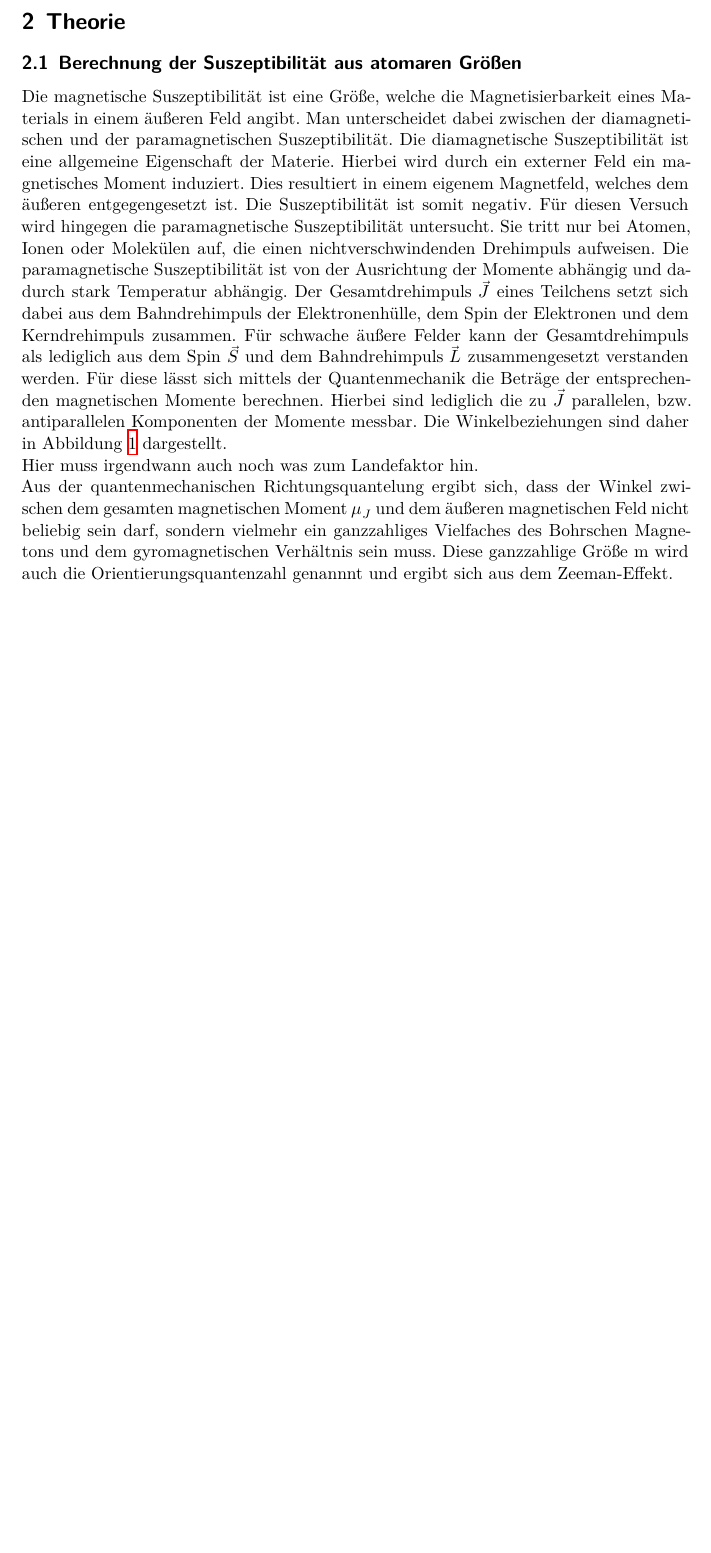
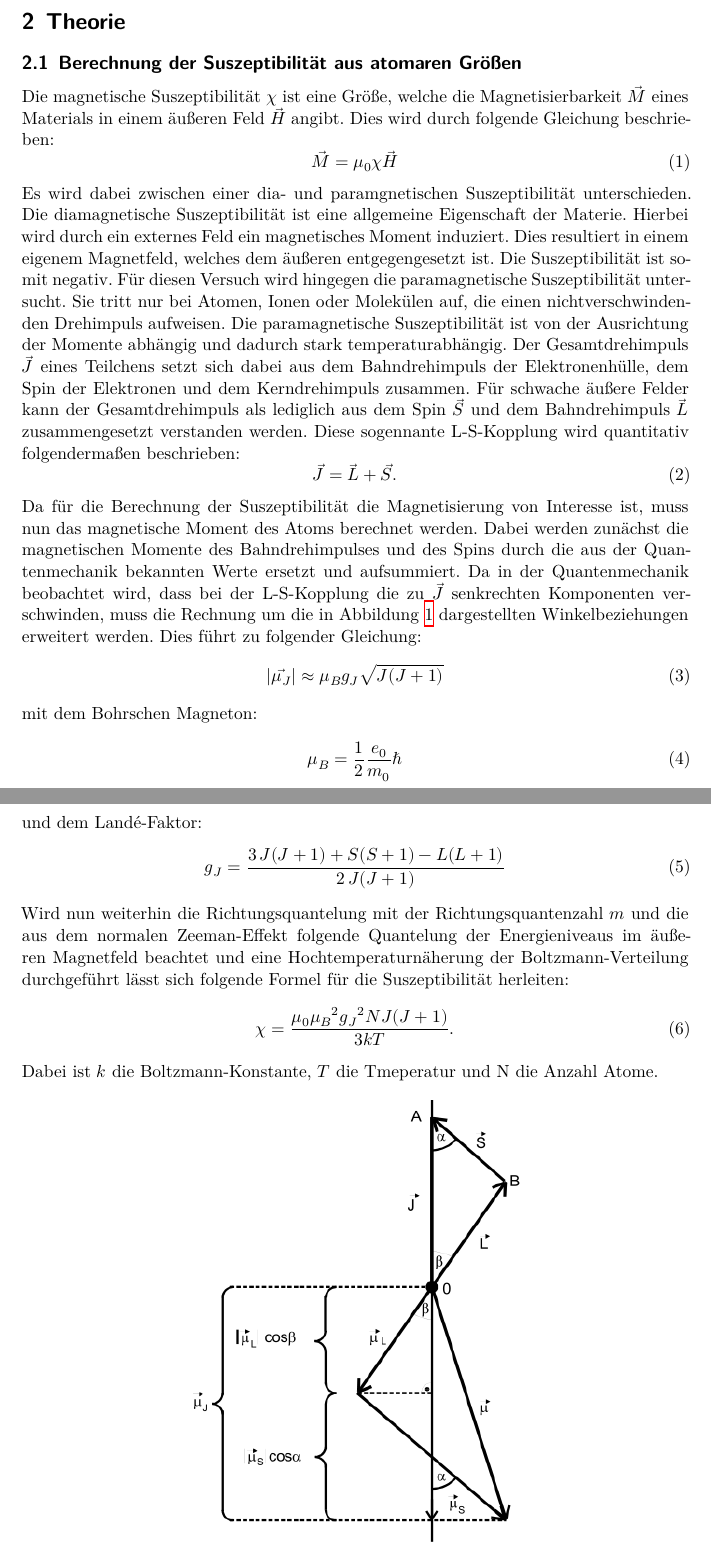
Before and after one commit to Fresoquark/Anfaengerpraktikum, a LaTeX document (V606/main.tex, which reads V606/content/theorie.tex): part of page 3 of 6 before the commit and two parts of pages 3 and 4 of 7 after it, the two joined at a grey line, cut so that both start at the same text, the shorter picture padded with empty space. Compiled offline with XeLaTeX.

Commit message:
Theorie mit allen wichtigen Formeln fertig.

```diff
--- a/V606/content/theorie.tex
+++ b/V606/content/theorie.tex
@@ -2,20 +2,46 @@
 \label{sec:Theorie}
 
 \subsection{Berechnung der Suszeptibilität aus atomaren Größen}
-Die magnetische Suszeptibilität ist eine Größe, welche die Magnetisierbarkeit eines Materials in einem äußeren Feld angibt.
-Man unterscheidet dabei zwischen der diamagnetischen und der paramagnetischen Suszeptibilität.
+Die magnetische Suszeptibilität $\chi$ ist eine Größe, welche die Magnetisierbarkeit $\vec{M}$ eines Materials in einem äußeren Feld $\vec{H}$ angibt.
+Dies wird durch folgende Gleichung beschrieben:
+\begin{equation}
+  \vec{M} = {\mu}_0 \chi \vec{H}
+  \label{eqn:magnetisierung}
+\end{equation}
+Es wird dabei zwischen einer dia- und paramgnetischen Suszeptibilität unterschieden.
 Die diamagnetische Suszeptibilität ist eine allgemeine Eigenschaft der Materie.
-Hierbei wird durch ein externer Feld ein magnetisches Moment induziert.
+Hierbei wird durch ein externes Feld ein magnetisches Moment induziert.
 Dies resultiert in einem eigenem Magnetfeld, welches dem äußeren entgegengesetzt ist.
 Die Suszeptibilität ist somit negativ.
 Für diesen Versuch wird hingegen die paramagnetische Suszeptibilität untersucht.
 Sie tritt nur bei Atomen, Ionen oder Molekülen auf, die einen nichtverschwindenden Drehimpuls aufweisen.
-Die paramagnetische Suszeptibilität ist von der Ausrichtung der Momente abhängig und dadurch stark Temperatur abhängig.
+Die paramagnetische Suszeptibilität ist von der Ausrichtung der Momente abhängig und dadurch stark temperaturabhängig.
 Der Gesamtdrehimpuls $\vec{J}$ eines Teilchens setzt sich dabei aus dem Bahndrehimpuls der Elektronenhülle, dem Spin der Elektronen und dem Kerndrehimpuls zusammen.
 Für schwache äußere Felder kann der Gesamtdrehimpuls als lediglich aus dem Spin $\vec{S}$ und dem Bahndrehimpuls $\vec{L}$ zusammengesetzt verstanden werden.
-Für diese lässt sich mittels der Quantenmechanik die Beträge der entsprechenden magnetischen Momente berechnen.
-Hierbei sind lediglich die zu $\vec{J}$ parallelen, bzw. antiparallelen Komponenten der Momente messbar.
-Die Winkelbeziehungen sind daher in Abbildung \ref{fig:Winkelbeziehungen} dargestellt.
+Diese sogennante L-S-Kopplung wird quantitativ folgendermaßen beschrieben:
+\begin{equation}
+  \vec{J} = \vec{L} + \vec{S} .
+\end{equation}
+Da für die Berechnung der Suszeptibilität die Magnetisierung von Interesse ist, muss nun das magnetische Moment des Atoms berechnet werden.
+Dabei werden zunächst die magnetischen Momente des Bahndrehimpulses und des Spins durch die aus der Quantenmechanik bekannten Werte ersetzt und aufsummiert.
+Da in der Quantenmechanik beobachtet wird, dass bei der L-S-Kopplung die zu $\vec{J}$ senkrechten Komponenten verschwinden, muss die Rechnung um die in
+Abbildung \ref{fig:Winkelbeziehungen} dargestellten Winkelbeziehungen erweitert werden. Dies führt zu folgender Gleichung:
+\begin{gather}
+  |\vec{{\mu}_J}| \approx {\mu}_B g_J \sqrt{J(J+1)}
+  \intertext{mit dem Bohrschen Magneton:}
+  {\mu}_B = \frac{1}{2} \frac{e_0}{m_0} \hbar
+  \label{eqn:bohr}
+  \intertext{und dem Landé-Faktor:}
+  g_J = \frac{3\, J (J+1)+S(S+1)-L(L+1)}{2\, J(J+1)}
+  \label{eqn:lande}
+\end{gather}
+Wird nun weiterhin die Richtungsquantelung mit der Richtungsquantenzahl $m$ und die aus dem normalen Zeeman-Effekt folgende Quantelung der Energieniveaus im
+äußeren Magnetfeld beachtet und eine Hochtemperaturnäherung der Boltzmann-Verteilung durchgeführt lässt sich folgende Formel für die Suszeptibilität herleiten:
+\begin{equation}
+  \chi = \frac{{\mu}_0 {{\mu}_B}^2 {g_J}^2 N J(J+1)}{3 k T} .
+  \label{eqn:atomchi}
+\end{equation}
+Dabei ist $k$ die Boltzmann-Konstante, $T$ die Tmeperatur und N die Anzahl Atome.
 
 \begin{figure}
   \centering
@@ -24,7 +50,3 @@ Die Winkelbeziehungen sind daher in Abbildung \ref{fig:Winkelbeziehungen} darges
   \label{fig:Winkelbeziehungen}
 \end{figure}
 
-Hier muss irgendwann auch noch was zum Landefaktor hin.
-
-Aus der quantenmechanischen Richtungsquantelung ergibt sich, dass der Winkel zwischen dem gesamten magnetischen Moment $\mu_J$ und dem äußeren magnetischen Feld nicht beliebig sein darf, sondern vielmehr ein ganzzahliges Vielfaches des Bohrschen Magnetons und dem gyromagnetischen Verhältnis sein muss.
-Diese ganzzahlige Größe m wird auch die Orientierungsquantenzahl genannnt und ergibt sich aus dem Zeeman-Effekt.
```
Also changed, not shown: V606/content/theorie.tex (17 more changed lines).
